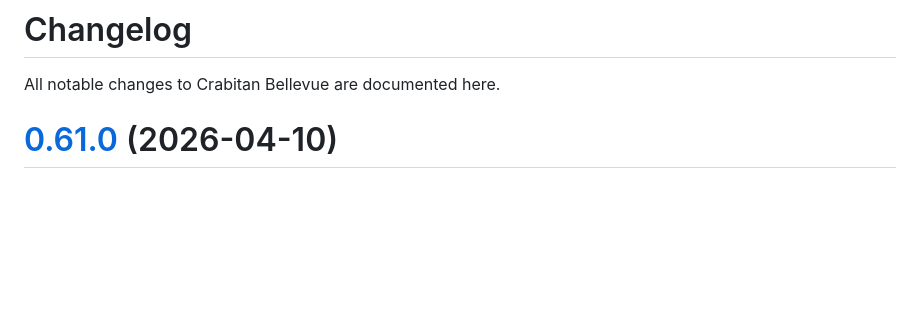
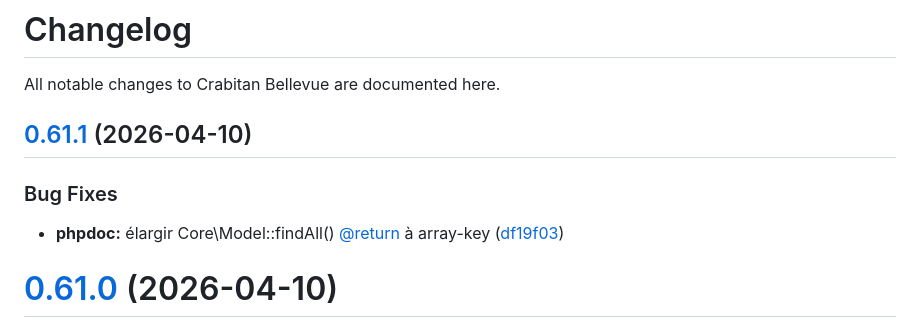
Before and after one commit to ApoSkunz/crabitan_bellevue, a Markdown page: CHANGELOG.md, the part around the change. GitHub-like rendering; blank space fills up the shorter version.

Commit message:
chore(release): 0.61.1 [skip ci]
## [0.61.1](https://github.com/ApoSkunz/crabitan_bellevue/compare/v0.61.0...v0.61.1) (2026-04-10)

### Bug Fixes

* **phpdoc:** élargir Core\Model::findAll() [@return](https://github.com/return) à array-key ([df19f03](https://github.com/ApoSkunz/crabitan_bellevue/commit/df19f03f74924fd76c817569fff209b0cbeb3813))

```diff
--- a/CHANGELOG.md
+++ b/CHANGELOG.md
@@ -1,6 +1,13 @@
 # Changelog
 
 All notable changes to Crabitan Bellevue are documented here.
+
+## [0.61.1](https://github.com/ApoSkunz/crabitan_bellevue/compare/v0.61.0...v0.61.1) (2026-04-10)
+
+
+### Bug Fixes
+
+* **phpdoc:** élargir Core\Model::findAll() [@return](https://github.com/return) à array-key ([df19f03](https://github.com/ApoSkunz/crabitan_bellevue/commit/df19f03f74924fd76c817569fff209b0cbeb3813))
 
 # [0.61.0](https://github.com/ApoSkunz/crabitan_bellevue/compare/v0.60.1...v0.61.0) (2026-04-10)
 
```
